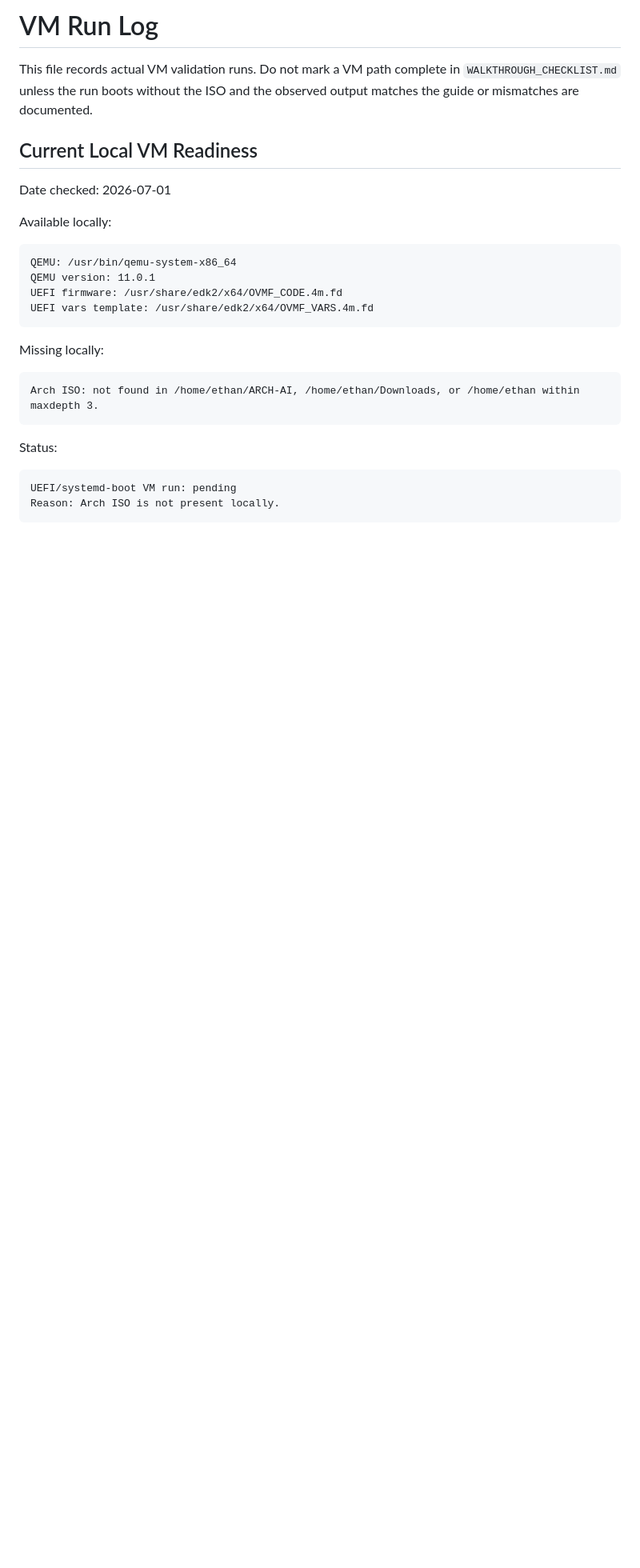
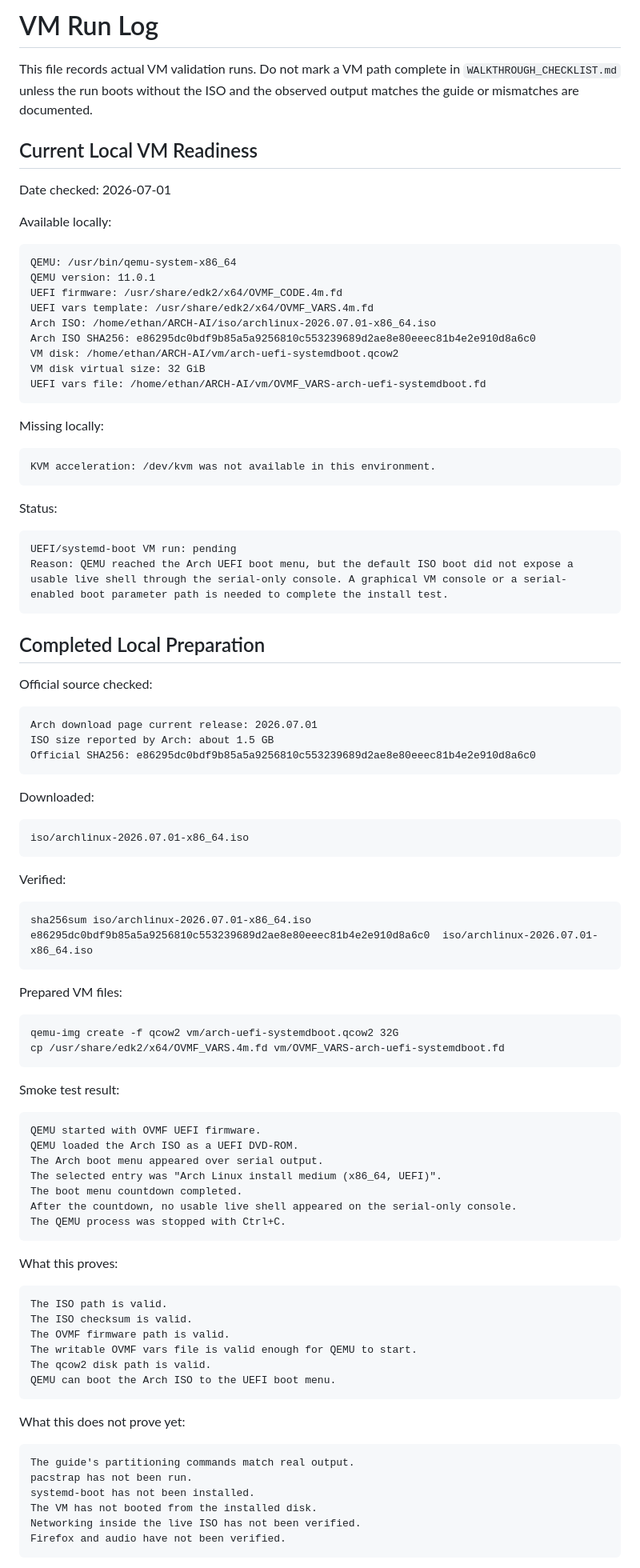
Before and after one commit to Ethan-da-Tech-Wizard/ARCH-AI, a Markdown page: VM_RUN_LOG.md, the part around one of its changes. Shown at 80% size. Drawn GitHub-style; blank space fills up the shorter version.

Commit message:
Document Arch ISO VM smoke test

````diff
--- a/VM_RUN_LOG.md
+++ b/VM_RUN_LOG.md
@@ -13,16 +13,87 @@ QEMU: /usr/bin/qemu-system-x86_64
 QEMU version: 11.0.1
 UEFI firmware: /usr/share/edk2/x64/OVMF_CODE.4m.fd
 UEFI vars template: /usr/share/edk2/x64/OVMF_VARS.4m.fd
+Arch ISO: /home/ethan/ARCH-AI/iso/archlinux-2026.07.01-x86_64.iso
+Arch ISO SHA256: e86295dc0bdf9b85a5a9256810c553239689d2ae8e80eeec81b4e2e910d8a6c0
+VM disk: /home/ethan/ARCH-AI/vm/arch-uefi-systemdboot.qcow2
+VM disk virtual size: 32 GiB
+UEFI vars file: /home/ethan/ARCH-AI/vm/OVMF_VARS-arch-uefi-systemdboot.fd
 ```
 
 Missing locally:
 
 ```text
-Arch ISO: not found in /home/ethan/ARCH-AI, /home/ethan/Downloads, or /home/ethan within maxdepth 3.
+KVM acceleration: /dev/kvm was not available in this environment.
 ```
 
 Status:
 
 ```text
 UEFI/systemd-boot VM run: pending
-Reason: Arch ISO is not present locally.
+Reason: QEMU reached the Arch UEFI boot menu, but the default ISO boot did not expose a usable live shell through the serial-only console. A graphical VM console or a serial-enabled boot parameter path is needed to complete the install test.
+```
+
+## Completed Local Preparation
+
+Official source checked:
+
+```text
+Arch download page current release: 2026.07.01
+ISO size reported by Arch: about 1.5 GB
+Official SHA256: e86295dc0bdf9b85a5a9256810c553239689d2ae8e80eeec81b4e2e910d8a6c0
+```
+
+Downloaded:
+
+```text
+iso/archlinux-2026.07.01-x86_64.iso
+```
+
+Verified:
+
+```text
+sha256sum iso/archlinux-2026.07.01-x86_64.iso
+e86295dc0bdf9b85a5a9256810c553239689d2ae8e80eeec81b4e2e910d8a6c0  iso/archlinux-2026.07.01-x86_64.iso
+```
+
+Prepared VM files:
+
+```text
+qemu-img create -f qcow2 vm/arch-uefi-systemdboot.qcow2 32G
+cp /usr/share/edk2/x64/OVMF_VARS.4m.fd vm/OVMF_VARS-arch-uefi-systemdboot.fd
+```
+
+Smoke test result:
+
+```text
+QEMU started with OVMF UEFI firmware.
+QEMU loaded the Arch ISO as a UEFI DVD-ROM.
+The Arch boot menu appeared over serial output.
+The selected entry was "Arch Linux install medium (x86_64, UEFI)".
+The boot menu countdown completed.
+After the countdown, no usable live shell appeared on the serial-only console.
+The QEMU process was stopped with Ctrl+C.
+```
+
+What this proves:
+
+```text
+The ISO path is valid.
+The ISO checksum is valid.
+The OVMF firmware path is valid.
+The writable OVMF vars file is valid enough for QEMU to start.
+The qcow2 disk path is valid.
+QEMU can boot the Arch ISO to the UEFI boot menu.
+```
+
+What this does not prove yet:
+
+```text
+The guide's partitioning commands match real output.
+pacstrap has not been run.
+systemd-boot has not been installed.
+The VM has not booted from the installed disk.
+Networking inside the live ISO has not been verified.
+Firefox and audio have not been verified.
+```
+
````
Also changed, not shown: other parts of VM_RUN_LOG.md (+6 -2 lines).
